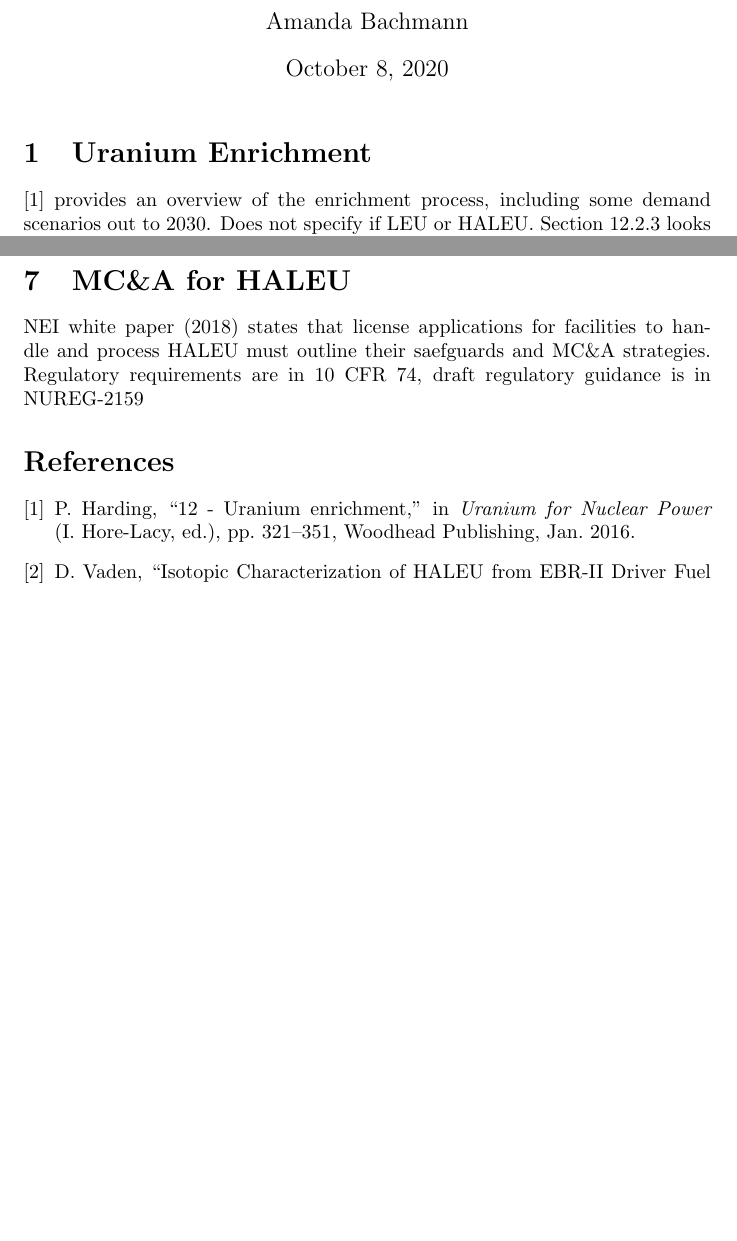
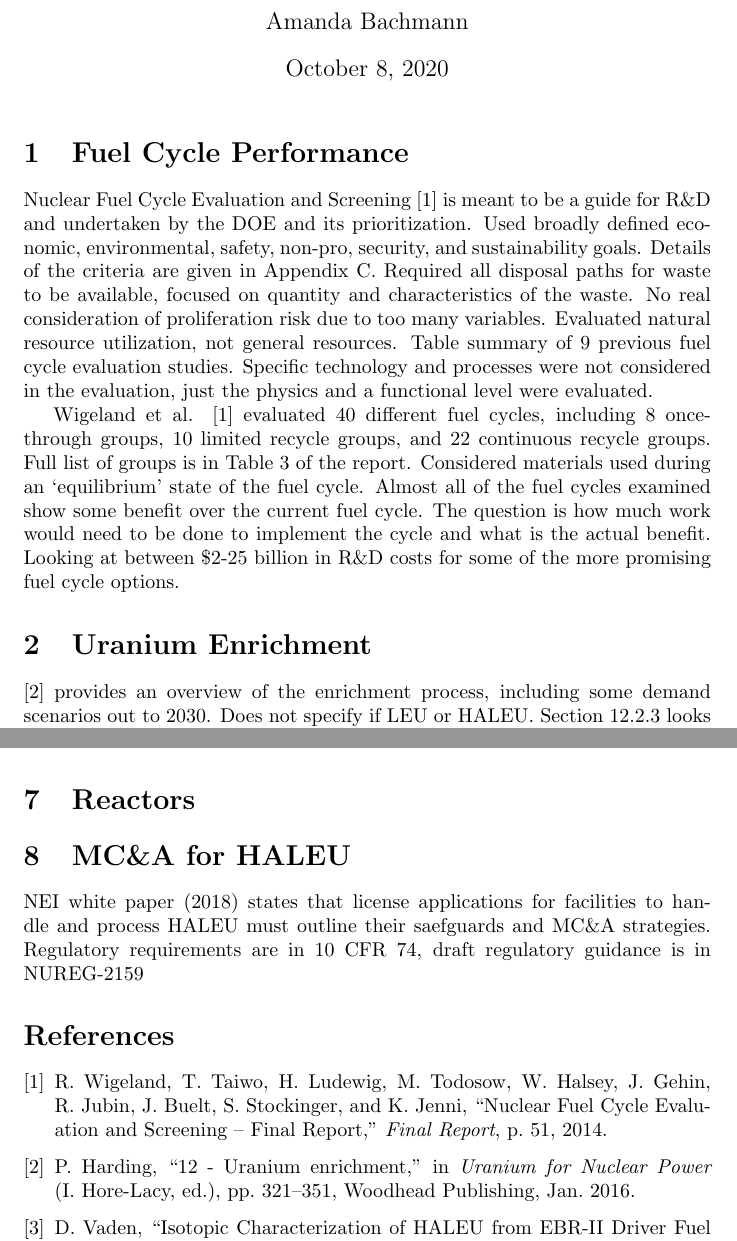
Before and after one commit to abachma2/bachmann-phd-dissertation, a LaTeX document (notes.tex): two parts of pages 1 and 3 of 3, joined at a grey line, cut so that both start at the same text, the shorter picture padded with empty space. Compiled offline with pdfLaTeX.

Commit message:
Added more notes, E&S study

```diff
--- a/notes.tex
+++ b/notes.tex
@@ -8,6 +8,29 @@
 \title{Notes for research HALEU enrichment and demand}
 \author{Amanda Bachmann}
 \maketitle
+
+\section{Fuel Cycle Performance}
+Nuclear Fuel Cycle Evaluation and Screening \cite{wigeland_nuclear_2014}
+is meant to be a guide for R\&D and undertaken by the DOE and its
+prioritization. Used broadly defined economic, environmental, safety,
+non-pro, security, and sustainability goals. Details of the criteria
+are given in Appendix C. Required all disposal paths for waste to be
+available, focused on quantity and characteristics of the waste. No
+real consideration of proliferation risk due to too many variables.
+Evaluated natural resource utilization, not general resources. Table
+summary of 9 previous fuel cycle evaluation studies. Specific
+technology and processes were not considered in the evaluation,
+just the physics and a functional level were evaluated.
+
+Wigeland et al. \cite{wigeland_nuclear_2014} evaluated 40 different
+fuel cycles, including 8 once-through groups, 10 limited recycle
+groups, and 22 continuous recycle groups. Full list of groups is
+in Table 3 of the report. Considered materials used during an
+`equilibrium' state of the fuel cycle. Almost all of the fuel cycles
+examined show some benefit over the current fuel cycle. The question
+is how much work would need to be done to implement the cycle and
+what is the actual benefit. Looking at between \$2-25 billion in
+R\&D costs for some of the more promising fuel cycle options.
 
 \section{Uranium Enrichment}
 \cite{harding_12_2016} provides an overview of the enrichment process,
```
Also changed, not shown: notes-ref.bib (+9 -0 lines).
